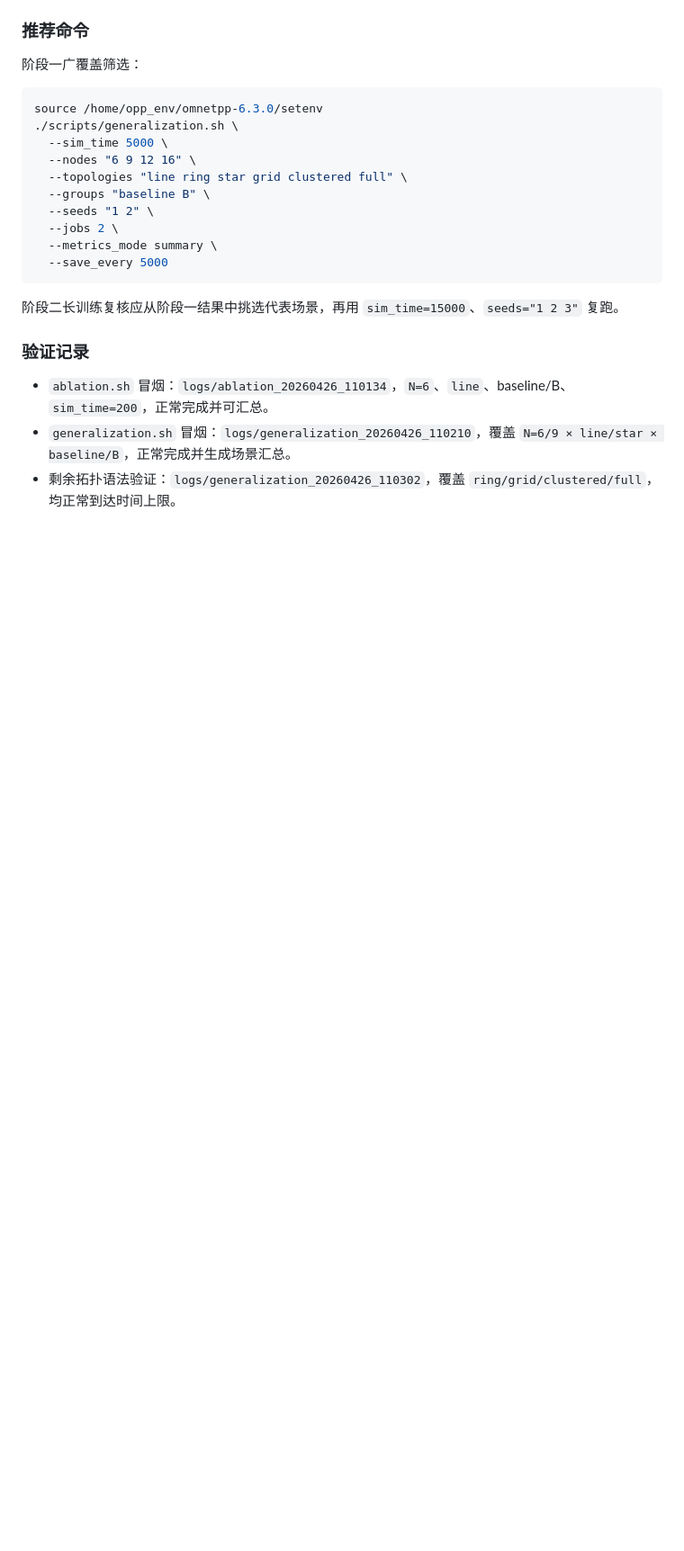
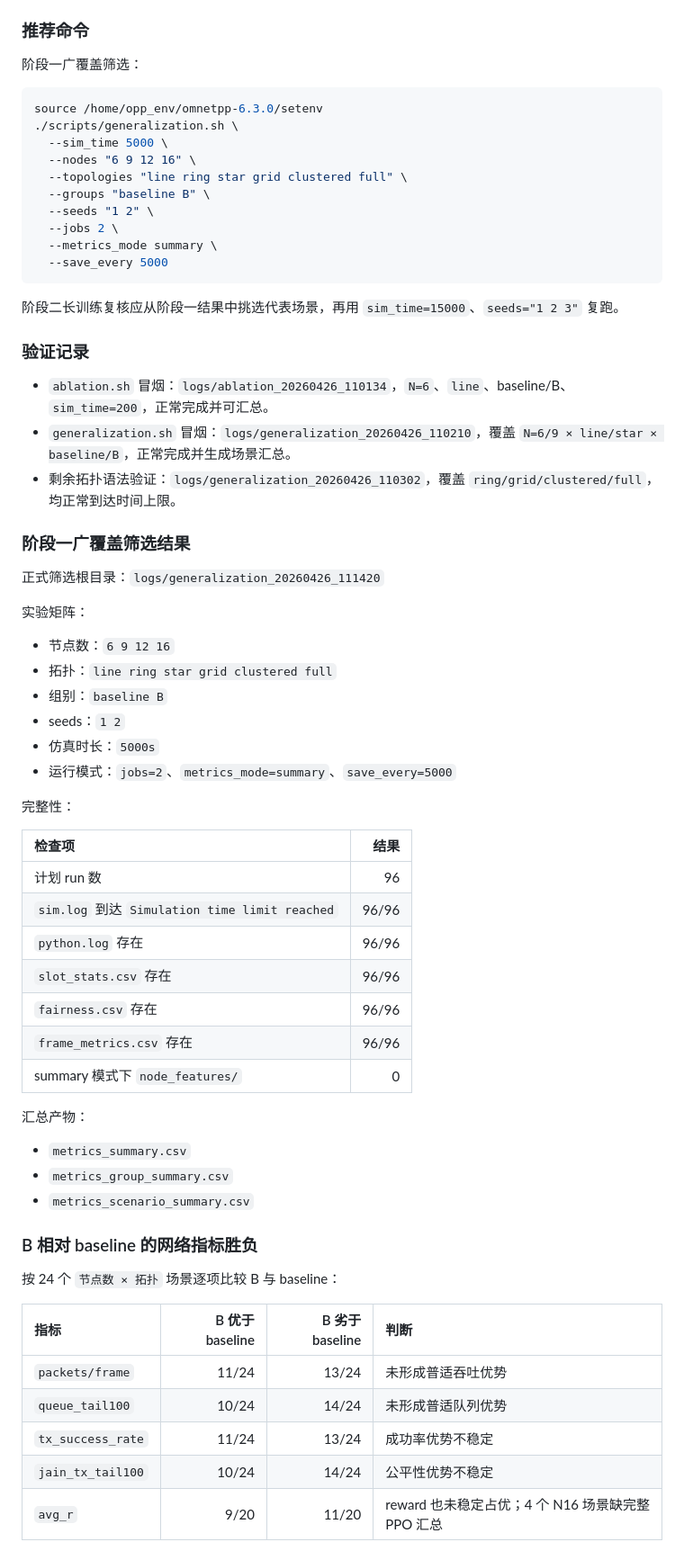
Before and after one commit to daolejk123/SpatialReuse-TDMA, a Markdown page: docs/算法改进记录.md, the part around one of its changes. Shown at 90% size. Drawn GitHub-style; blank space fills up the shorter version.

```diff
--- a/docs/算法改进记录.md
+++ b/docs/算法改进记录.md
@@ -1128,3 +1128,47 @@ source /home/opp_env/omnetpp-6.3.0/setenv
 - `ablation.sh` 冒烟：`logs/ablation_20260426_110134`，`N=6`、`line`、baseline/B、`sim_time=200`，正常完成并可汇总。
 - `generalization.sh` 冒烟：`logs/generalization_20260426_110210`，覆盖 `N=6/9 × line/star × baseline/B`，正常完成并生成场景汇总。
 - 剩余拓扑语法验证：`logs/generalization_20260426_110302`，覆盖 `ring/grid/clustered/full`，均正常到达时间上限。
+
+### 阶段一广覆盖筛选结果
+
+正式筛选根目录：`logs/generalization_20260426_111420`
+
+实验矩阵：
+
+- 节点数：`6 9 12 16`
+- 拓扑：`line ring star grid clustered full`
+- 组别：`baseline B`
+- seeds：`1 2`
+- 仿真时长：`5000s`
+- 运行模式：`jobs=2`、`metrics_mode=summary`、`save_every=5000`
+
+完整性：
+
+| 检查项 | 结果 |
+|:---|---:|
+| 计划 run 数 | 96 |
+| `sim.log` 到达 `Simulation time limit reached` | 96/96 |
+| `python.log` 存在 | 96/96 |
+| `slot_stats.csv` 存在 | 96/96 |
+| `fairness.csv` 存在 | 96/96 |
+| `frame_metrics.csv` 存在 | 96/96 |
+| summary 模式下 `node_features/` | 0 |
+
+汇总产物：
+
+- `metrics_summary.csv`
+- `metrics_group_summary.csv`
+- `metrics_scenario_summary.csv`
+
+### B 相对 baseline 的网络指标胜负
+
+按 24 个 `节点数 × 拓扑` 场景逐项比较 B 与 baseline：
+
+| 指标 | B 优于 baseline | B 劣于 baseline | 判断 |
+|:---|---:|---:|:---|
+| `packets/frame` | 11/24 | 13/24 | 未形成普适吞吐优势 |
+| `queue_tail100` | 10/24 | 14/24 | 未形成普适队列优势 |
+| `tx_success_rate` | 11/24 | 13/24 | 成功率优势不稳定 |
+| `jain_tx_tail100` | 10/24 | 14/24 | 公平性优势不稳定 |
+| `avg_r` | 9/20 | 11/20 | reward 也未稳定占优；4 个 N16 场景缺完整 PPO 汇总 |
+
```
Also changed, not shown: other parts of docs/算法改进记录.md (+51 -0 lines), docs/论文指标与性能对比基准.md (added, +245 -0 lines).
